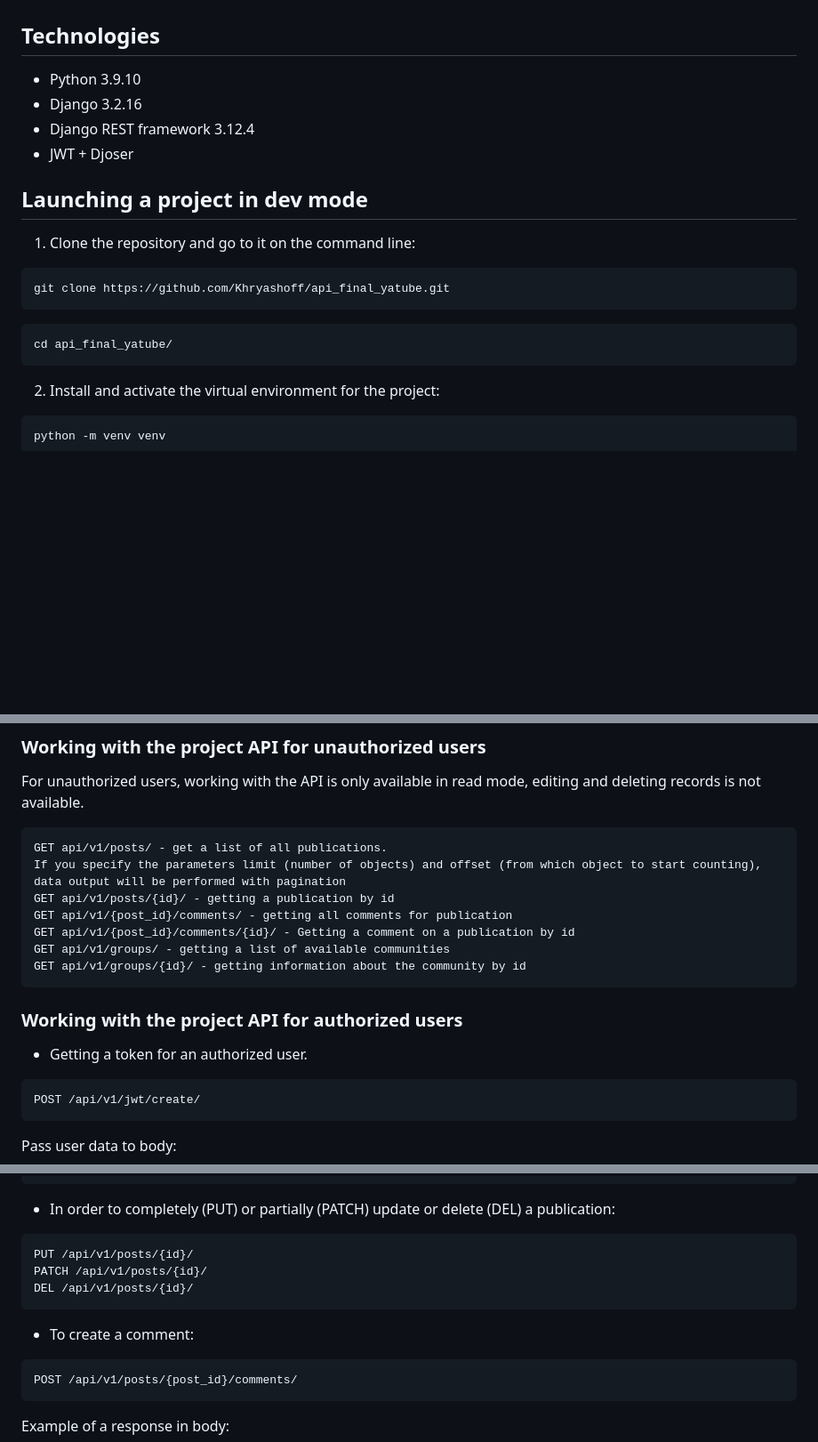
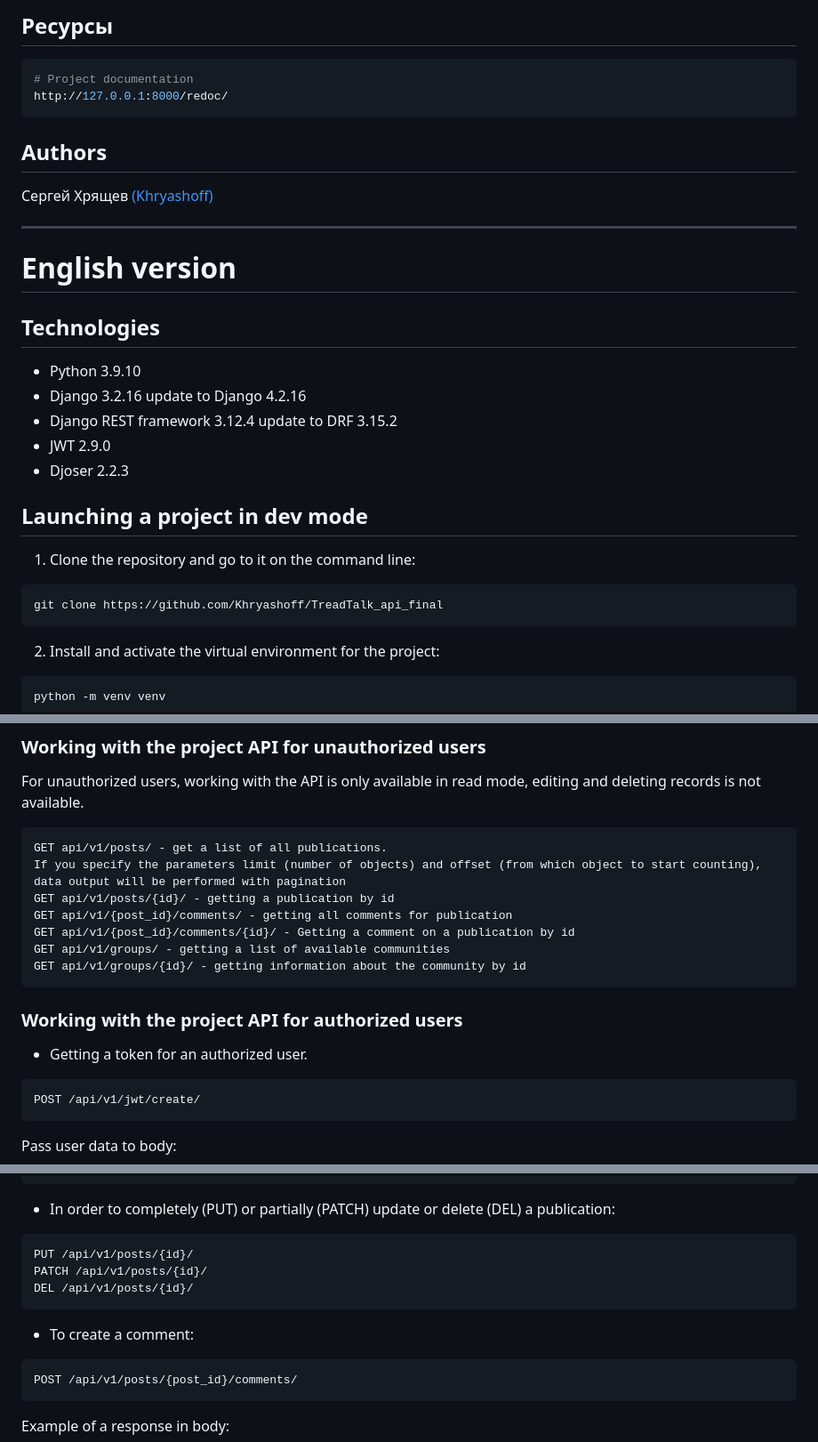
Before and after one commit to Khryashoff/TreadTalk_api_final, a Markdown page: README.md, 3 parts joined by grey strips. Shown: that part at 89% size. Rendered like a GitHub page; blank space fills up the shorter version.

````diff
--- a/README.md
+++ b/README.md
@@ -5,17 +142,27 @@ In this iteration of the project, interaction with the API functionality has bec
+## Ресурсы
+```bash
+# Project documentation
+http://127.0.0.1:8000/redoc/
+```
+
+## Authors
+Сергей Хрящев [(Khryashoff)](https://github.com/Khryashoff)
+
+---
+
+# English version
 
 ## Technologies
 - Python 3.9.10
-- Django 3.2.16
-- Django REST framework 3.12.4
-- JWT + Djoser
+- Django 3.2.16 update to Django 4.2.16
+- Django REST framework 3.12.4 update to DRF 3.15.2
+- JWT 2.9.0
+- Djoser 2.2.3
 
 ## Launching a project in dev mode
 1. Clone the repository and go to it on the command line:
 ```bash
-git clone https://github.com/Khryashoff/api_final_yatube.git
-```
-```bash
-cd api_final_yatube/
+git clone https://github.com/Khryashoff/TreadTalk_api_final
 ```
 2. Install and activate the virtual environment for the project:
 ```bash
@@ -48,7 +195,7 @@ python manage.py runserver
 ## Request examples
 ### Working with the project API for unauthorized users
 For unauthorized users, working with the API is only available in read mode, editing and deleting records is not available.
-```
+```http
 GET api/v1/posts/ - get a list of all publications.
 If you specify the parameters limit (number of objects) and offset (from which object to start counting), data output will be performed with pagination
 GET api/v1/posts/{id}/ - getting a publication by id
@@ -61,7 +208,7 @@ GET api/v1/groups/{id}/ - getting information about the community by id
 ### Working with the project API for authorized users
 
 - Getting a token for an authorized user.
-```
+```http
 POST /api/v1/jwt/create/
 ```
 
@@ -101,14 +248,14 @@ Example of a response in body:
 ```
 
 - In order to completely (PUT) or partially (PATCH) update or delete (DEL) a publication:
-```
+```http
 PUT /api/v1/posts/{id}/
 PATCH /api/v1/posts/{id}/
 DEL /api/v1/posts/{id}/
 ```
 
 - To create a comment:
-```
+```http
 POST /api/v1/posts/{post_id}/comments/
 ```
 
````
Also changed, not shown: other parts of README.md (+143 -6 lines).
